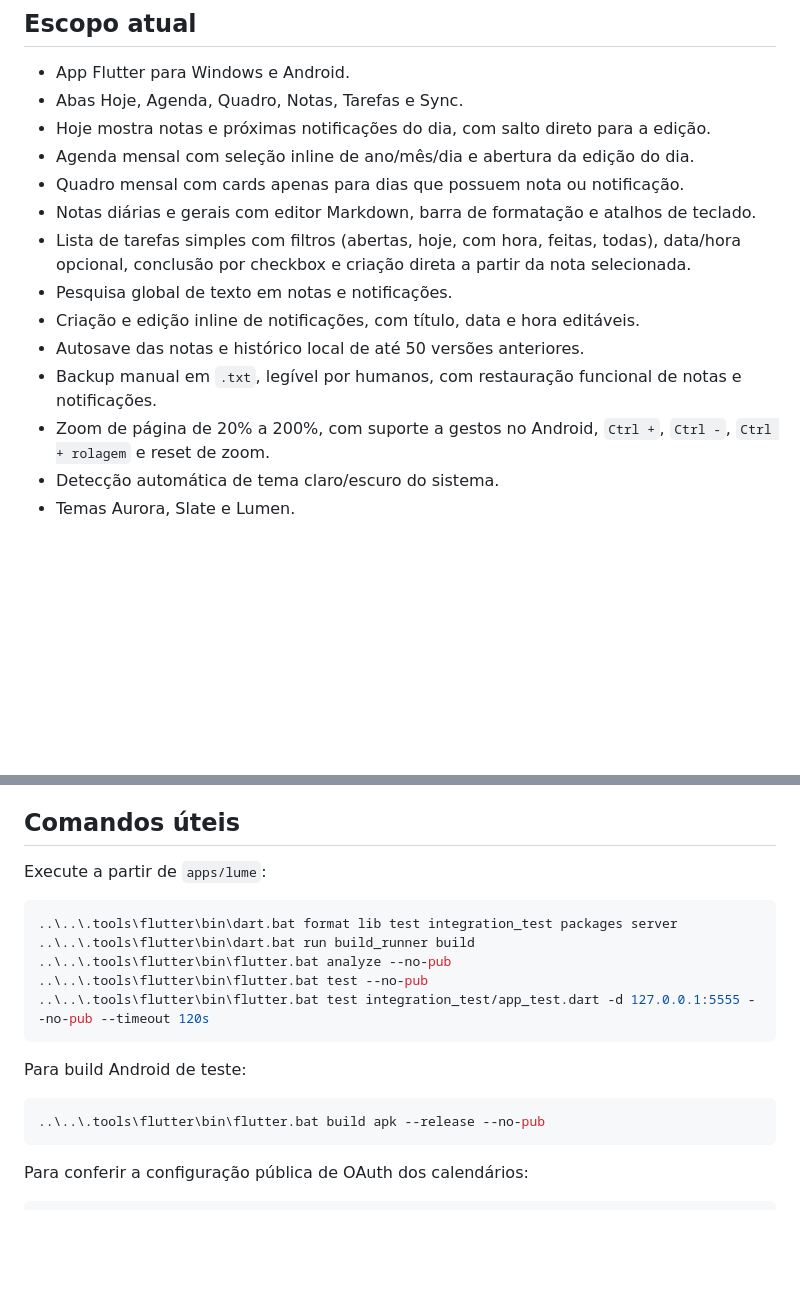
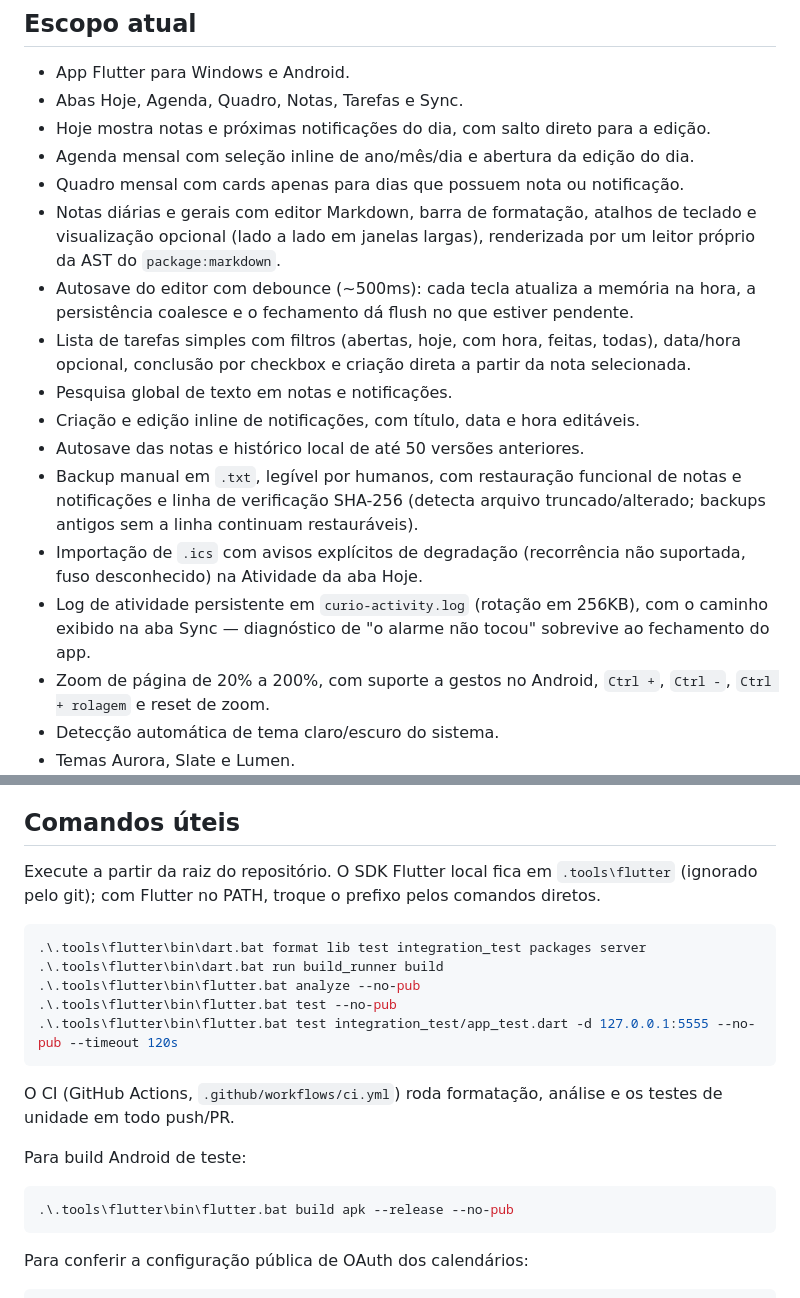
Before and after one commit to homi-lindo/curio, a Markdown page: README.md, 2 parts joined by grey strips. Rendered like a GitHub page; blank space fills up the shorter version.

Commit message:
Atualizar README: layout novo, features novas e limitações do LWW
Comandos passam a partir da raiz do repo (SDK local em .tools/flutter,
ignorado pelo git) em vez do layout antigo apps/lume. Escopo ganha
preview de Markdown, checksum do backup, avisos do .ics, log
persistente e debounce do autosave. Arquitetura documenta o
AppStateController, a escrita por diff, a serialização dos servidores
com revision/ETag e — explicitamente — as limitações conhecidas do
merge LWW e a guarda de clock skew.

Co-Authored-By: Claude Fable 5 <noreply@anthropic.com>

````diff
--- a/README.md
+++ b/README.md
@@ -15,8 +15,12 @@ robustez, rapidez e um visual elegante, sem fluxo comercial.
   edição.
 - Agenda mensal com seleção inline de ano/mês/dia e abertura da edição do dia.
 - Quadro mensal com cards apenas para dias que possuem nota ou notificação.
-- Notas diárias e gerais com editor Markdown, barra de formatação e atalhos de
-  teclado.
+- Notas diárias e gerais com editor Markdown, barra de formatação, atalhos de
+  teclado e visualização opcional (lado a lado em janelas largas), renderizada
+  por um leitor próprio da AST do `package:markdown`.
+- Autosave do editor com debounce (~500ms): cada tecla atualiza a memória na
+  hora, a persistência coalesce e o fechamento dá flush no que estiver
+  pendente.
 - Lista de tarefas simples com filtros (abertas, hoje, com hora, feitas, todas),
   data/hora opcional, conclusão por checkbox e criação direta a partir da nota
   selecionada.
@@ -24,7 +28,13 @@ robustez, rapidez e um visual elegante, sem fluxo comercial.
 - Criação e edição inline de notificações, com título, data e hora editáveis.
 - Autosave das notas e histórico local de até 50 versões anteriores.
 - Backup manual em `.txt`, legível por humanos, com restauração funcional de
-  notas e notificações.
+  notas e notificações e linha de verificação SHA-256 (detecta arquivo
+  truncado/alterado; backups antigos sem a linha continuam restauráveis).
+- Importação de `.ics` com avisos explícitos de degradação (recorrência não
+  suportada, fuso desconhecido) na Atividade da aba Hoje.
+- Log de atividade persistente em `curio-activity.log` (rotação em 256KB),
+  com o caminho exibido na aba Sync — diagnóstico de "o alarme não tocou"
+  sobrevive ao fechamento do app.
 - Zoom de página de 20% a 200%, com suporte a gestos no Android, `Ctrl +`,
   `Ctrl -`, `Ctrl + rolagem` e reset de zoom.
 - Detecção automática de tema claro/escuro do sistema.
@@ -101,20 +127,25 @@ artefatos publicados é Curió.
 
 ## Comandos úteis
 
-Execute a partir de `apps/lume`:
+Execute a partir da raiz do repositório. O SDK Flutter local fica em
+`.tools\flutter` (ignorado pelo git); com Flutter no PATH, troque o prefixo
+pelos comandos diretos.
 
 ```powershell
-..\..\.tools\flutter\bin\dart.bat format lib test integration_test packages server
-..\..\.tools\flutter\bin\dart.bat run build_runner build
-..\..\.tools\flutter\bin\flutter.bat analyze --no-pub
-..\..\.tools\flutter\bin\flutter.bat test --no-pub
-..\..\.tools\flutter\bin\flutter.bat test integration_test/app_test.dart -d 127.0.0.1:5555 --no-pub --timeout 120s
+.\.tools\flutter\bin\dart.bat format lib test integration_test packages server
+.\.tools\flutter\bin\dart.bat run build_runner build
+.\.tools\flutter\bin\flutter.bat analyze --no-pub
+.\.tools\flutter\bin\flutter.bat test --no-pub
+.\.tools\flutter\bin\flutter.bat test integration_test/app_test.dart -d 127.0.0.1:5555 --no-pub --timeout 120s
 ```
+
+O CI (GitHub Actions, `.github/workflows/ci.yml`) roda formatação, análise e
+os testes de unidade em todo push/PR.
 
 Para build Android de teste:
 
 ```powershell
-..\..\.tools\flutter\bin\flutter.bat build apk --release --no-pub
+.\.tools\flutter\bin\flutter.bat build apk --release --no-pub
 ```
 
 Para conferir a configuração pública de OAuth dos calendários:
````
Also changed, not shown: other parts of README.md (+18 -2 lines).
